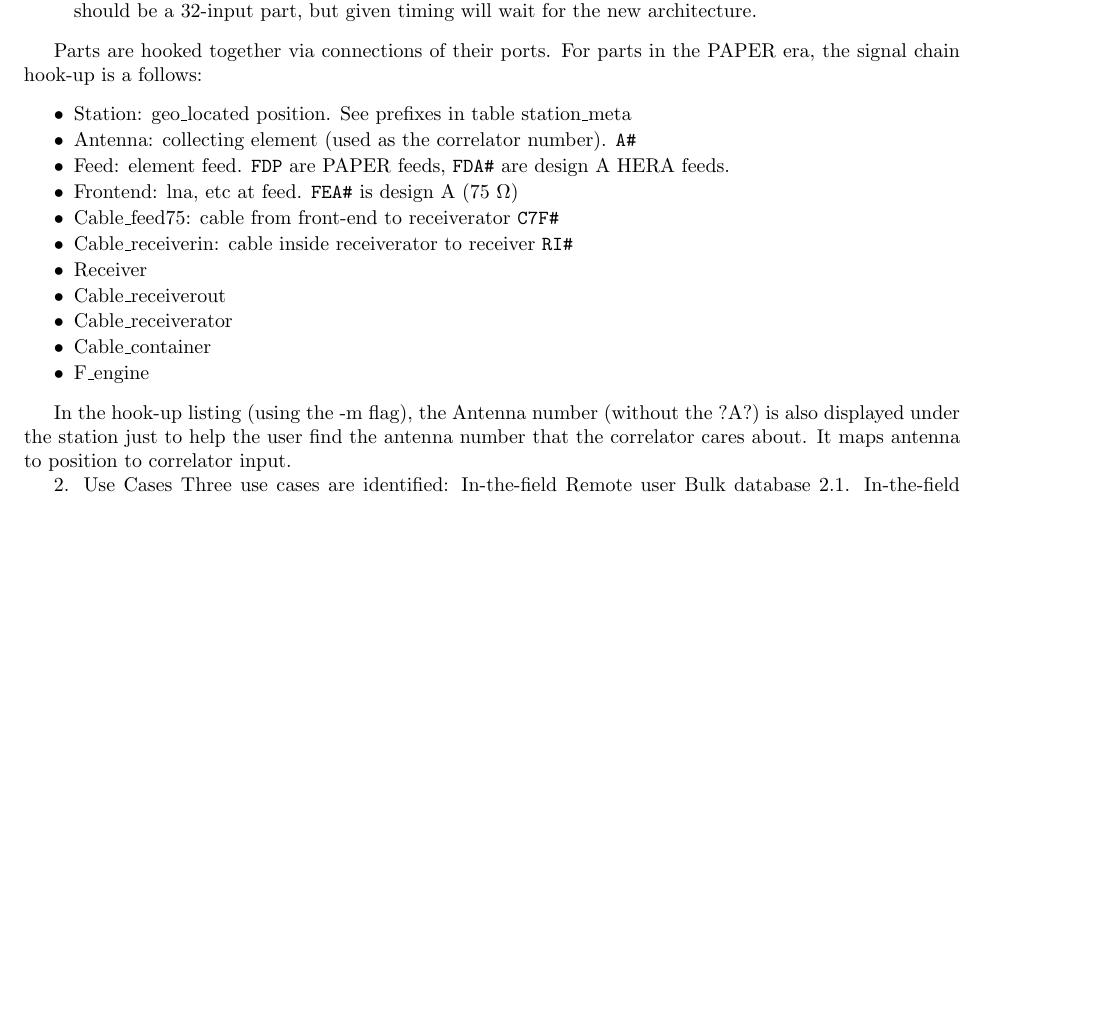
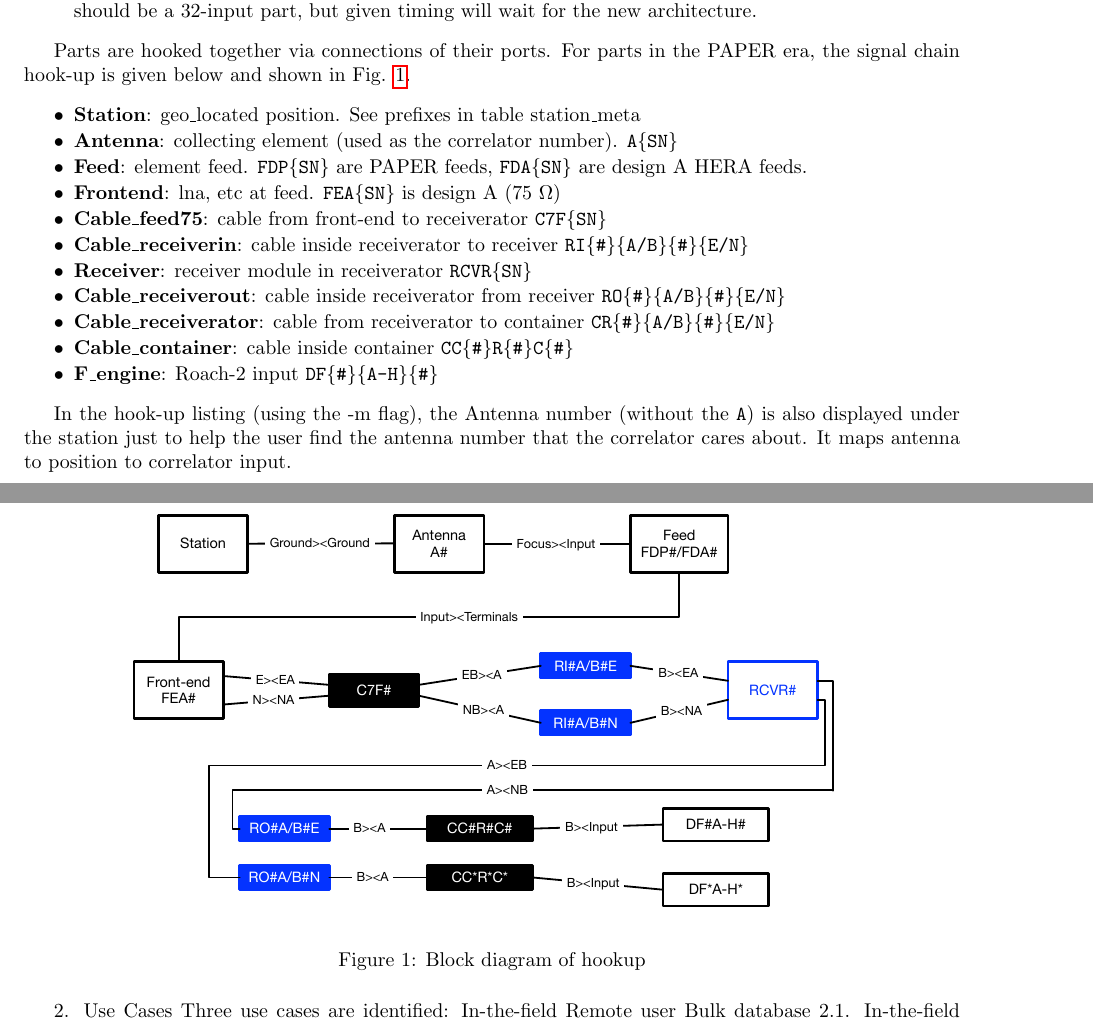
Before and after one commit to HERA-Team/hera_mc, a LaTeX document (Docs/cm.tex): part of page 1 of 2 before the commit and two parts of pages 1 and 2 of 2 after it, the two joined at a grey line, cut so that both start at the same text, the shorter picture padded with empty space. Compiled offline with pdfLaTeX.

Commit message:
updated doc and fixed test

```diff
--- a/Docs/cm.tex
+++ b/Docs/cm.tex
@@ -34,30 +34,30 @@ The databases are structured primarily around {\em parts} and {\em connections}.
 	\item {\bf f\_engine}:  each input to the f\_engine ROACH-2 is currently listed as a separate part.  Probably it should be a 32-input part, but given timing will wait for the new architecture.
 \end{itemize}
 
-Parts are hooked together via connections of their ports.   For parts in the PAPER era, the signal chain hook-up is a follows:
+Parts are hooked together via connections of their ports.   For parts in the PAPER era, the signal chain hook-up is given below and shown in Fig. \ref{fig:hookup}.
 \begin{itemize}
 \setlength\itemsep{-.3em}
-	\item Station: geo\_located position.  See prefixes in table station\_meta
-	\item Antenna:  collecting element (used as the correlator number).  {\tt A\#}
-	\item Feed:  element feed.  {\tt FDP} are PAPER feeds, {\tt FDA\#} are design A HERA feeds.
-	\item Frontend:  lna, etc at feed.  {\tt FEA\#} is design A (75 $\Omega$)
-	\item Cable\_feed75:  cable from front-end to receiverator {\tt C7F\#}
-	\item Cable\_receiverin:  cable inside receiverator to receiver {\tt RI\#}
-	\item Receiver
-	\item Cable\_receiverout
-	\item Cable\_receiverator
-	\item Cable\_container
-	\item F\_engine
+	\item {\bf Station}: geo\_located position.  See prefixes in table station\_meta
+	\item {\bf Antenna}:  collecting element (used as the correlator number).  {\tt A\{SN\}}
+	\item {\bf Feed}:  element feed.  {\tt FDP\{SN\}} are PAPER feeds, {\tt FDA\{SN\}} are design A HERA feeds.
+	\item {\bf Frontend}:  lna, etc at feed.  {\tt FEA\{SN\}} is design A (75 $\Omega$)
+	\item {\bf Cable\_feed75}:  cable from front-end to receiverator {\tt C7F\{SN\}}
+	\item {\bf Cable\_receiverin}:  cable inside receiverator to receiver {\tt RI\{\#\}\{A/B\}\{\#\}\{E/N\}}
+	\item {\bf Receiver}:  receiver module in receiverator {\tt RCVR\{SN\}}
+	\item {\bf Cable\_receiverout}:  cable inside receiverator from receiver {\tt RO\{\#\}\{A/B\}\{\#\}\{E/N\}}
+	\item {\bf Cable\_receiverator}:  cable from receiverator to container {\tt CR\{\#\}\{A/B\}\{\#\}\{E/N\}}
+	\item {\bf Cable\_container}:  cable inside container {\tt CC\{\#\}R\{\#\}C\{\#\}}
+	\item {\bf F\_engine}:  Roach-2 input {\tt DF\{\#\}\{A-H\}\{\#\}}
 \end{itemize}
 
-In the hook-up listing (using the -m flag), the Antenna number (without the ?A?) is also displayed under the station just to help the user find the antenna number that the correlator cares about.  It maps antenna to position to correlator input.
+In the hook-up listing (using the -m flag), the Antenna number (without the {\tt A}) is also displayed under the station just to help the user find the antenna number that the correlator cares about.  It maps antenna to position to correlator input.
 
-%\begin{figure}[H]
-%\includegraphics[width=0.8\textwidth]{FILE.pdf}
-%\centering
-%\caption{CAPTION}
-%\label{fig:FIGURE}
-%\end{figure}
+\begin{figure}[H]
+\includegraphics[width=0.8\textwidth]{hookup.pdf}
+\centering
+\caption{Block diagram of hookup}
+\label{fig:hookup}
+\end{figure}
 
 2. Use Cases
 Three use cases are identified:
```
Also changed, not shown: Docs/hookup.pdf (added), 2 other files.
